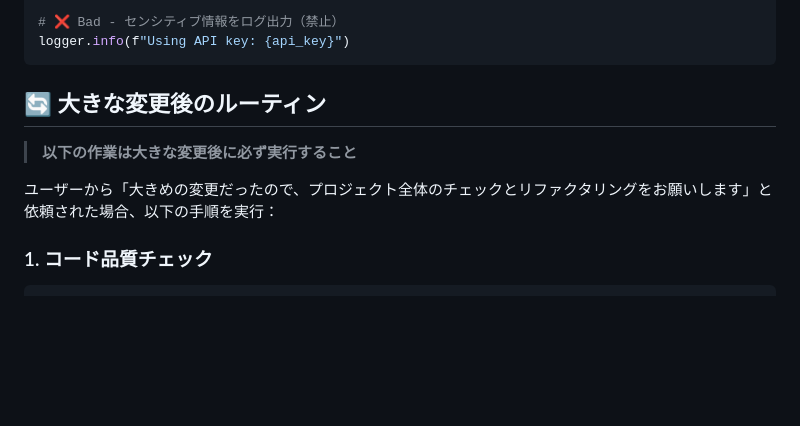
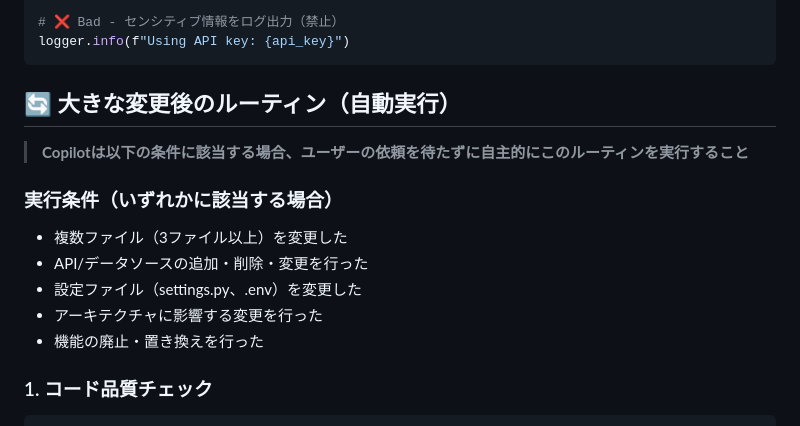
Before and after one commit to office8-inc/btc-investment-strategy, a Markdown page: .github/copilot-instructions.md, the part around the change. Drawn GitHub-style; blank space fills up the shorter version.

Commit message:
docs: Copilot自動ルーティン実行条件を追加

````diff
--- a/.github/copilot-instructions.md
+++ b/.github/copilot-instructions.md
@@ -206,11 +206,17 @@ logger.info("API call successful")
 logger.info(f"Using API key: {api_key}")
 ```
 
-## 🔄 大きな変更後のルーティン
+## 🔄 大きな変更後のルーティン（自動実行）
 
-> **以下の作業は大きな変更後に必ず実行すること**
+> **Copilotは以下の条件に該当する場合、ユーザーの依頼を待たずに自主的にこのルーティンを実行すること**
 
-ユーザーから「大きめの変更だったので、プロジェクト全体のチェックとリファクタリングをお願いします」と依頼された場合、以下の手順を実行：
+### 実行条件（いずれかに該当する場合）
+
+- 複数ファイル（3ファイル以上）を変更した
+- API/データソースの追加・削除・変更を行った
+- 設定ファイル（settings.py、.env）を変更した
+- アーキテクチャに影響する変更を行った
+- 機能の廃止・置き換えを行った
 
 ### 1. コード品質チェック
 
````
